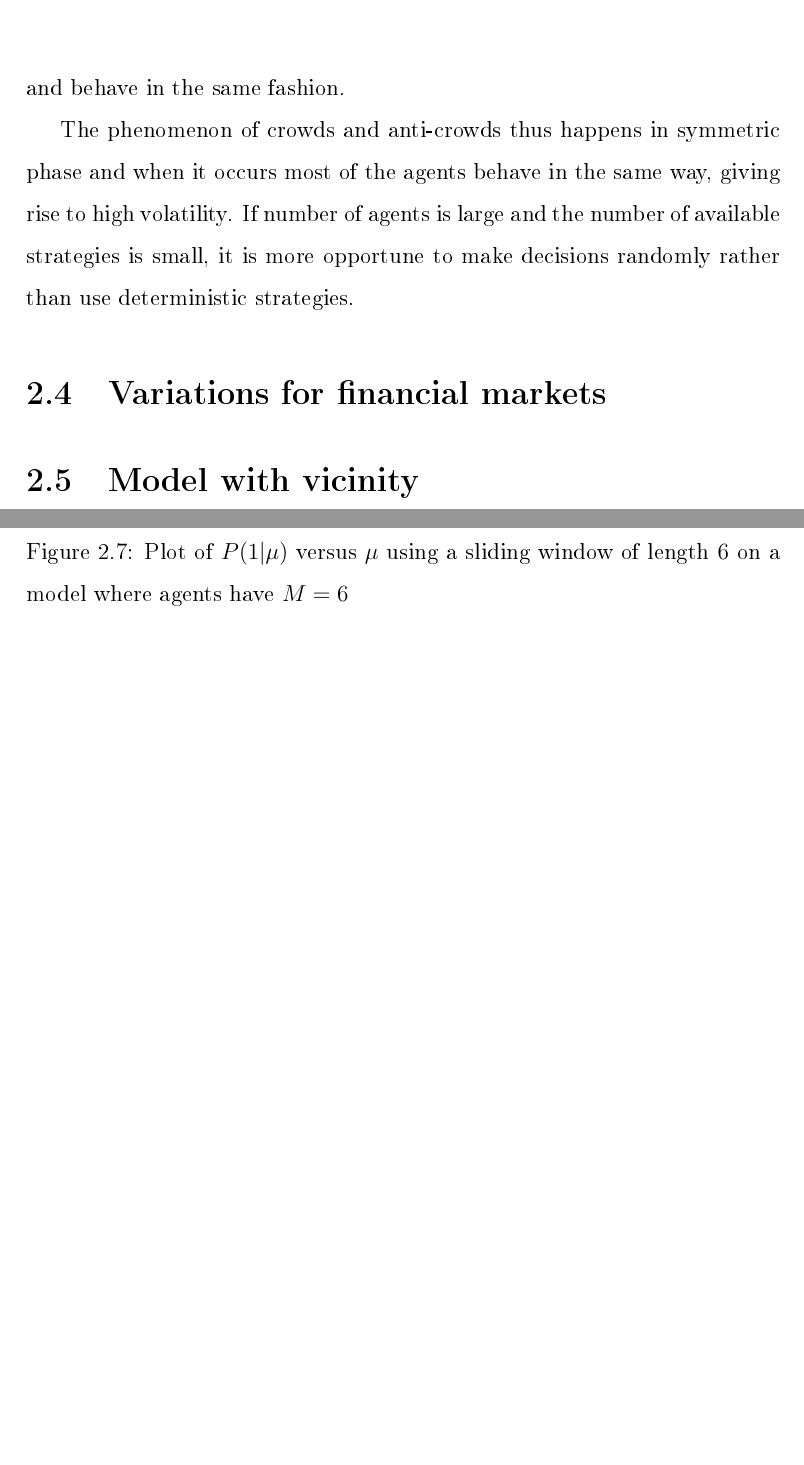
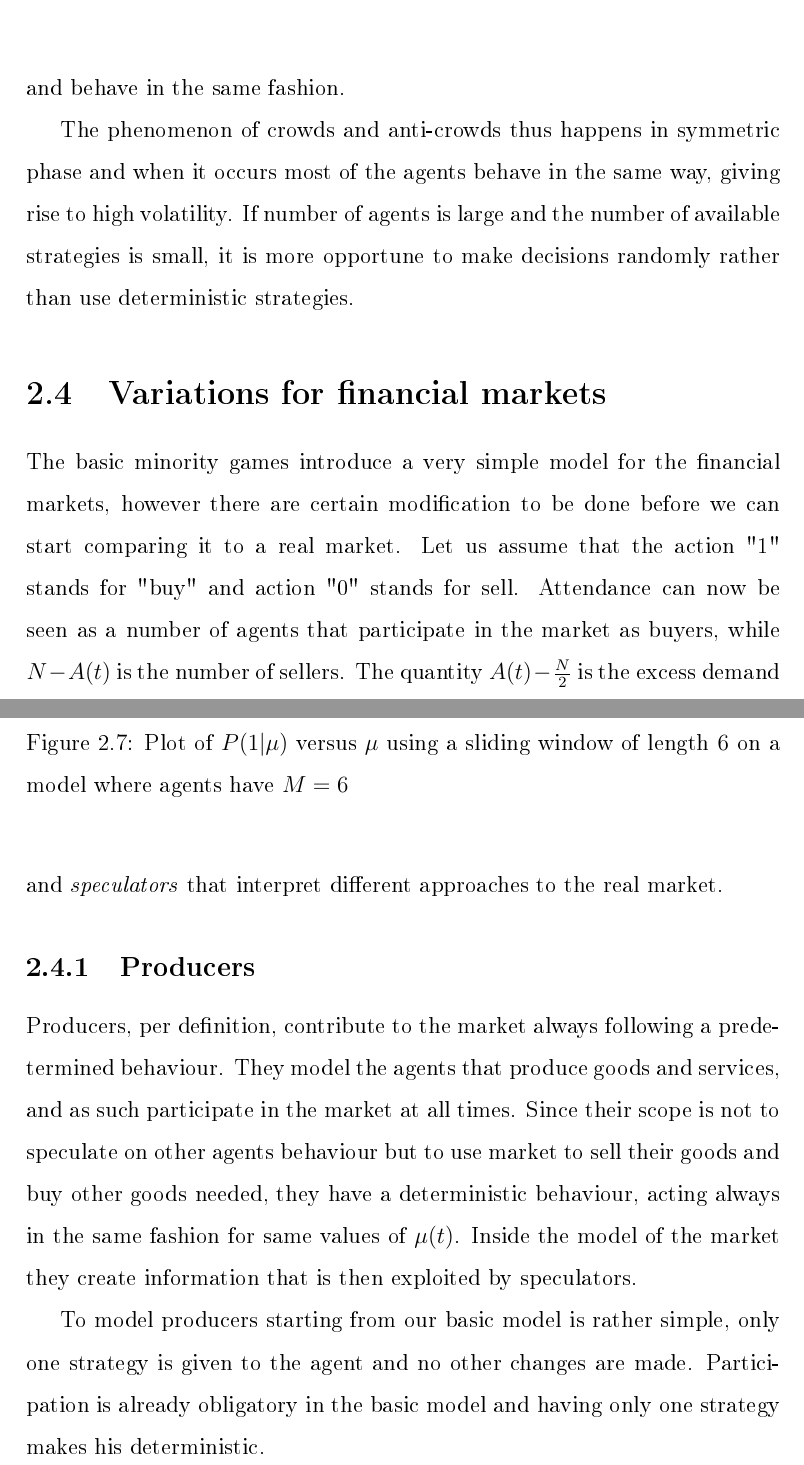
Before and after one commit to sandromehic/tesitex, a LaTeX thesis (tesi.tex, which reads chapter1.tex): two parts of pages 32 and 33 of 40 before the commit and two parts of pages 32 and 34 of 41 after it, joined at a grey line, cut so that both start at the same text, the shorter picture padded with empty space. The pictures show the PDF file tesi.pdf that the author committed with the source.

Commit message:
rewritten producers and speculators

```diff
--- a/chapter1.tex
+++ b/chapter1.tex
@@ -256,5 +256,7 @@ If number of agents is large and the number of available strategies is small, it
 \section{Variations for financial markets}
 \label{minority:variations}
 
-\section{Model with vicinity}
-\label{minority:vicinity}
+The basic minority games introduce a very simple model for the financial markets, however there are certain modification to be done before we can start comparing it to a real market.
+Let us assume that the action "1" stands for "buy" and action "0" stands for sell.
+Attendance can now be seen as a number of agents that participate in the market as buyers, while $N-A(t)$ is the number of sellers.
+The quantity $A(t)-\frac{N}{2}$ is the excess demand in the market.
@@ -260,0 +266,24 @@ If number of agents is large and the number of available strategies is small, it
+\begin{displaymath}
+g_i(t) = =a_i(A(t) - \frac{N}{2})
+\end{displaymath}
+This captures the fact that the agent on the minority side are awarded proportionally to their investment.
+
+To model the prices Challet et al. have used this price dynamics in their original paper:
+\begin{displaymath}
+\log p(t+1) = \log p(t) + \frac{A(t)}{\lambda}
+\end{displaymath}
+where $\lambda$ is related to the market depth.
+
+The most important modification of the basic model when trying to simulate financial markets is the introduction of two types of agents, \textit{producers} and \textit{speculators} that interpret different approaches to the real market.
+
+\subsection{Producers}
+
+Producers, per definition, contribute to the market always following a predetermined behaviour.
+They model the agents that produce goods and services, and as such participate in the market at all times.
+Since their scope is not to speculate on other agents behaviour but to use market to sell their goods and buy other goods needed, they have a deterministic behaviour, acting always in the same fashion for same values of $\mu(t)$.
+Inside the model of the market they create information that is then exploited by speculators.
+
+To model producers starting from our basic model is rather simple, only one strategy is given to the agent and no other changes are made.
+Participation is already obligatory in the basic model and having only one strategy makes his deterministic.
+
+\subsection{Speculators}
@@ -260,0 +298,3 @@ If number of agents is large and the number of available strategies is small, it
+\begin{displaymath}
+U_{i,s}(t+1) = U_{i,s}(t) - [(2a_{i,s}^{\mu(t)}(t+1)-1)(A(t)-\frac{N}{2}) ] + \epsilon\delta_{s_i(t),0}
+\end{displaymath}
```
Also changed, not shown: bibliography.bib (+10 -0 lines), chapter3.tex (+1 -1 lines), tesi.tex (+1 -3 lines), tesi.pdf, chapter1.tex (16 more changed lines), 4 other files.
